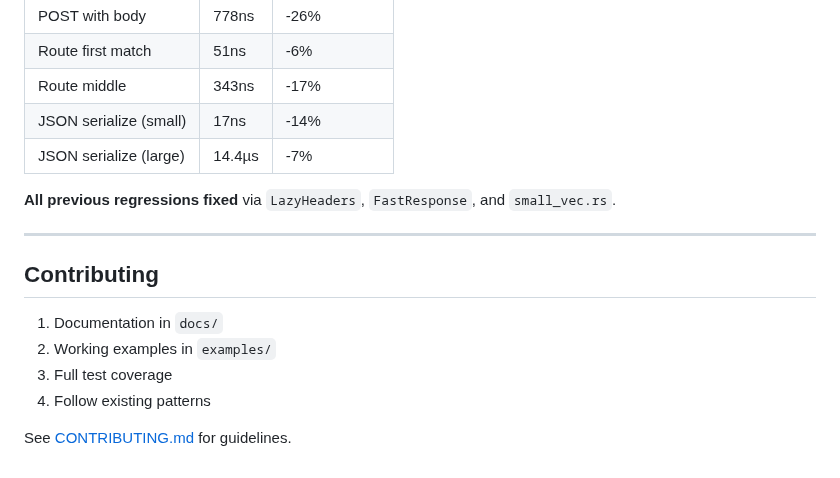
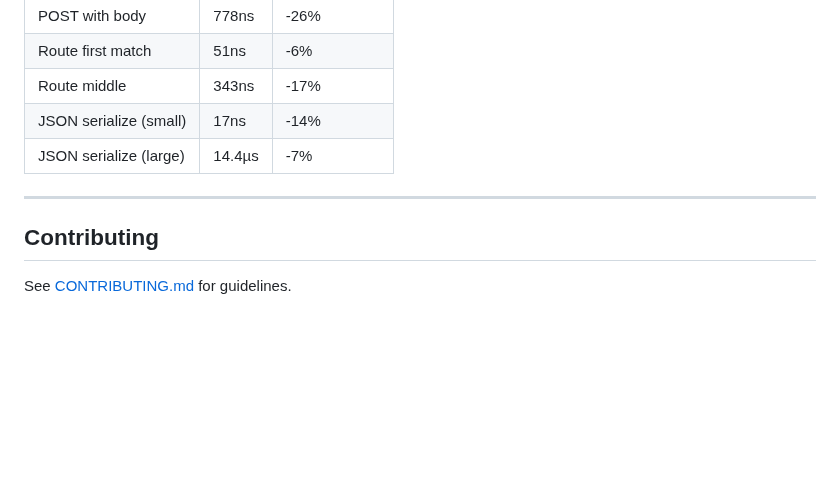
Before and after one commit to pegasusheavy/armature, a Markdown page: TODO.md, the part around one of its changes. Drawn GitHub-style; blank space fills up the shorter version.

```diff
--- a/TODO.md
+++ b/TODO.md
@@ -160,15 +116,8 @@ Drop Timing:
 | JSON serialize (small) | 17ns | -14% |
 | JSON serialize (large) | 14.4µs | -7% |
 
-**All previous regressions fixed** via `LazyHeaders`, `FastResponse`, and `small_vec.rs`.
-
 ---
 
 ## Contributing
 
-1. Documentation in `docs/`
-2. Working examples in `examples/`
-3. Full test coverage
-4. Follow existing patterns
-
 See [CONTRIBUTING.md](CONTRIBUTING.md) for guidelines.
```
Also changed, not shown: other parts of TODO.md (+39 -83 lines).
